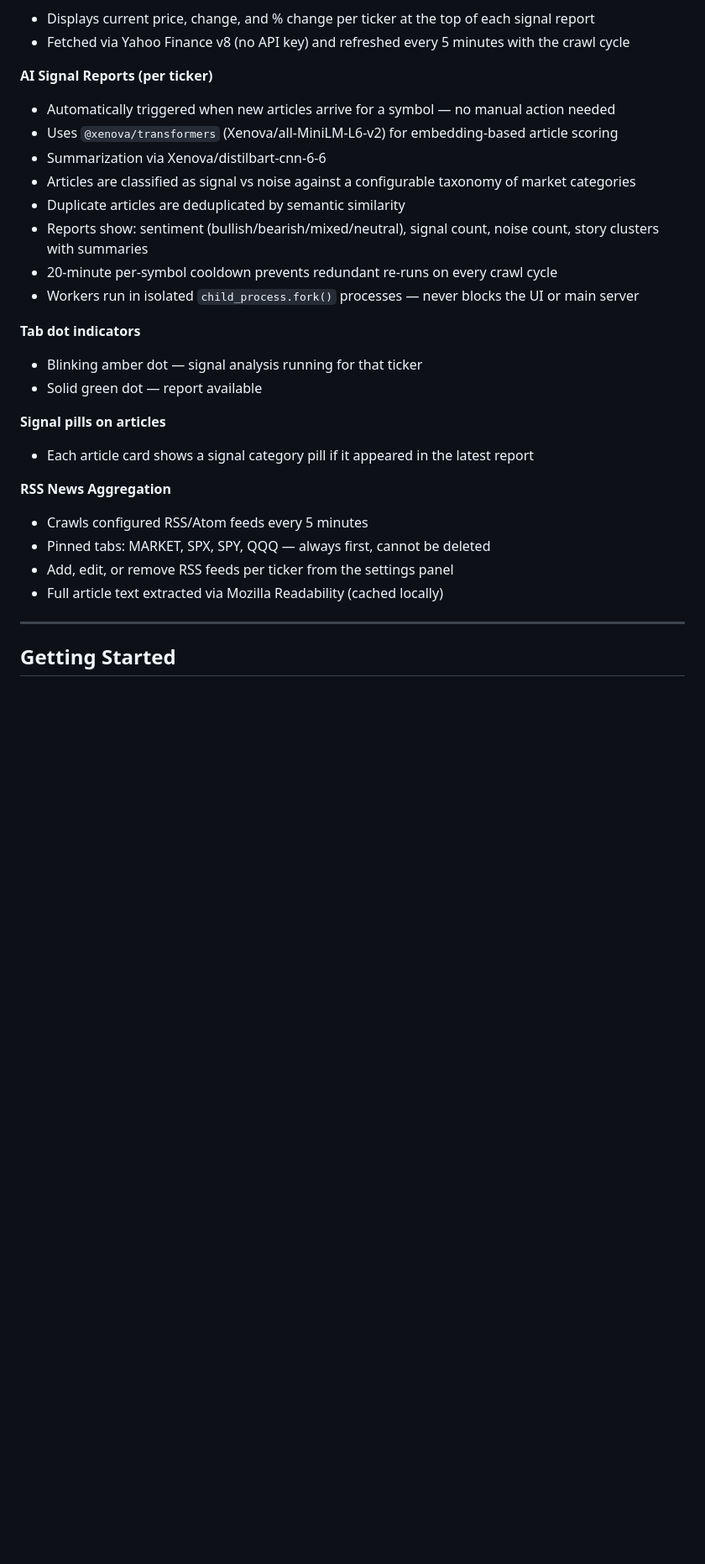
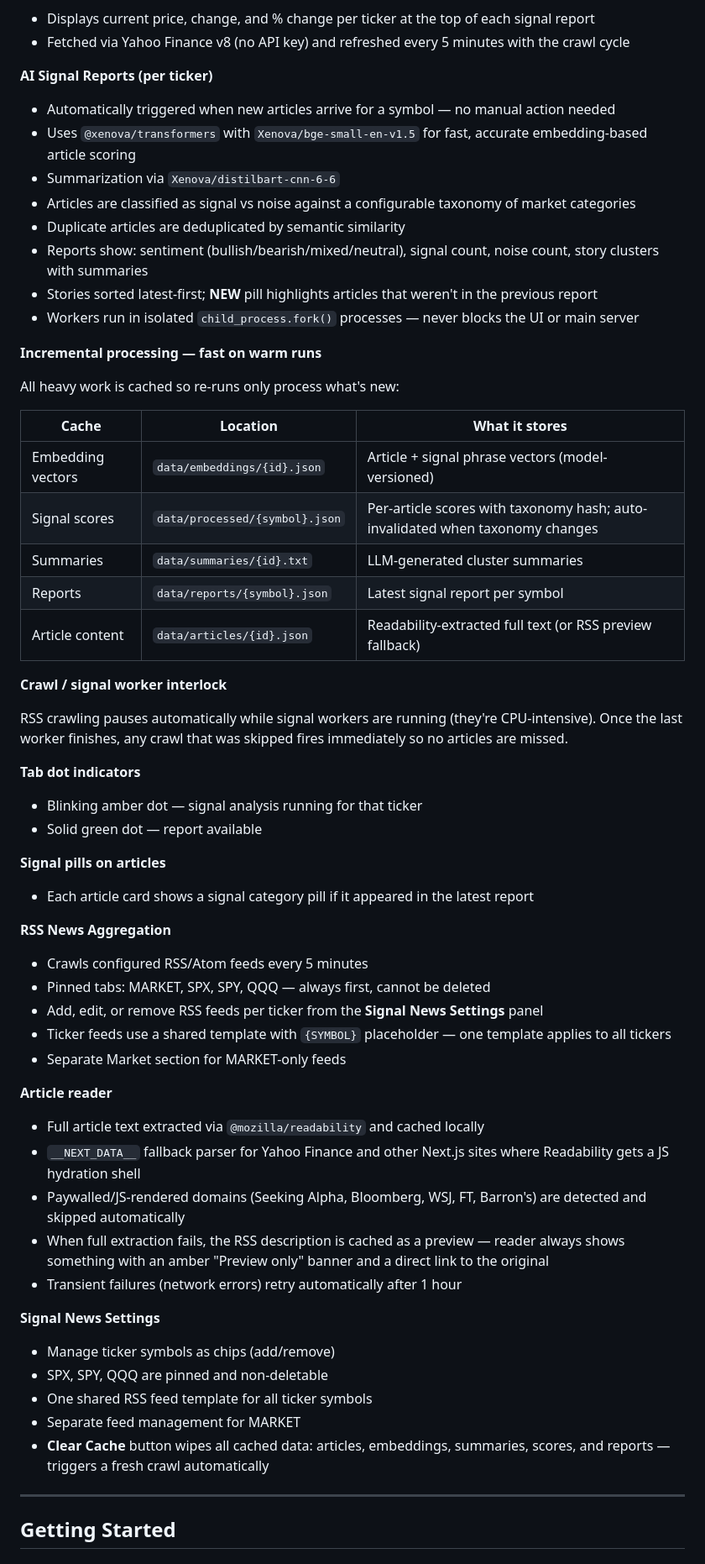
Before and after one commit to mindobix/local-trading-journal, a Markdown page: README.md, the part around one of its changes. Shown at 84% size. Rendered like a GitHub page; blank space fills up the shorter version.

Commit message:
Update README to document all recent Signal News improvements
Co-Authored-By: Claude Sonnet 4.6 <noreply@anthropic.com>

```diff
--- a/README.md
+++ b/README.md
@@ -93,13 +93,29 @@ A live market intelligence feed powered by a local Node.js background server. No
 
 **AI Signal Reports (per ticker)**
 - Automatically triggered when new articles arrive for a symbol — no manual action needed
-- Uses `@xenova/transformers` (Xenova/all-MiniLM-L6-v2) for embedding-based article scoring
-- Summarization via Xenova/distilbart-cnn-6-6
+- Uses `@xenova/transformers` with `Xenova/bge-small-en-v1.5` for fast, accurate embedding-based article scoring
+- Summarization via `Xenova/distilbart-cnn-6-6`
 - Articles are classified as signal vs noise against a configurable taxonomy of market categories
 - Duplicate articles are deduplicated by semantic similarity
 - Reports show: sentiment (bullish/bearish/mixed/neutral), signal count, noise count, story clusters with summaries
-- 20-minute per-symbol cooldown prevents redundant re-runs on every crawl cycle
+- Stories sorted latest-first; **NEW** pill highlights articles that weren't in the previous report
 - Workers run in isolated `child_process.fork()` processes — never blocks the UI or main server
+
+**Incremental processing — fast on warm runs**
+
+All heavy work is cached so re-runs only process what's new:
+
+| Cache | Location | What it stores |
+|-------|----------|----------------|
+| Embedding vectors | `data/embeddings/{id}.json` | Article + signal phrase vectors (model-versioned) |
+| Signal scores | `data/processed/{symbol}.json` | Per-article scores with taxonomy hash; auto-invalidated when taxonomy changes |
+| Summaries | `data/summaries/{id}.txt` | LLM-generated cluster summaries |
+| Reports | `data/reports/{symbol}.json` | Latest signal report per symbol |
+| Article content | `data/articles/{id}.json` | Readability-extracted full text (or RSS preview fallback) |
+
+**Crawl / signal worker interlock**
+
+RSS crawling pauses automatically while signal workers are running (they're CPU-intensive). Once the last worker finishes, any crawl that was skipped fires immediately so no articles are missed.
 
 **Tab dot indicators**
 - Blinking amber dot — signal analysis running for that ticker
@@ -111,8 +127,23 @@ A live market intelligence feed powered by a local Node.js background server. No
 **RSS News Aggregation**
 - Crawls configured RSS/Atom feeds every 5 minutes
 - Pinned tabs: MARKET, SPX, SPY, QQQ — always first, cannot be deleted
-- Add, edit, or remove RSS feeds per ticker from the settings panel
-- Full article text extracted via Mozilla Readability (cached locally)
+- Add, edit, or remove RSS feeds per ticker from the **Signal News Settings** panel
+- Ticker feeds use a shared template with `{SYMBOL}` placeholder — one template applies to all tickers
+- Separate Market section for MARKET-only feeds
+
+**Article reader**
+- Full article text extracted via `@mozilla/readability` and cached locally
+- `__NEXT_DATA__` fallback parser for Yahoo Finance and other Next.js sites where Readability gets a JS hydration shell
+- Paywalled/JS-rendered domains (Seeking Alpha, Bloomberg, WSJ, FT, Barron's) are detected and skipped automatically
+- When full extraction fails, the RSS description is cached as a preview — reader always shows something with an amber "Preview only" banner and a direct link to the original
+- Transient failures (network errors) retry automatically after 1 hour
+
+**Signal News Settings**
+- Manage ticker symbols as chips (add/remove)
+- SPX, SPY, QQQ are pinned and non-deletable
+- One shared RSS feed template for all ticker symbols
+- Separate feed management for MARKET
+- **Clear Cache** button wipes all cached data: articles, embeddings, summaries, scores, and reports — triggers a fresh crawl automatically
 
 ---
 
```
Also changed, not shown: other parts of README.md (+12 -7 lines).
